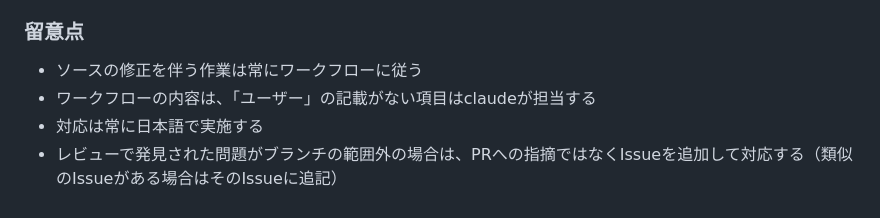
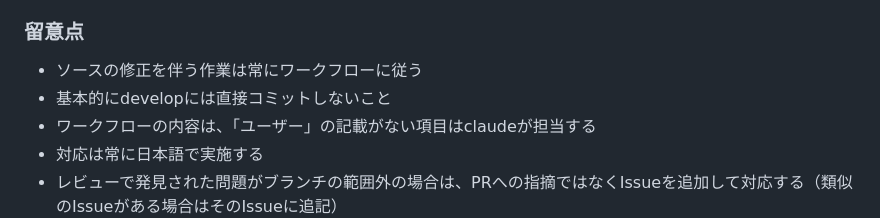
Before and after one commit to takoyakibot/ycs, a Markdown page: CLAUDE.md, the part around the change. GitHub-like rendering.

Commit message:
claude修正

```diff
--- a/CLAUDE.md
+++ b/CLAUDE.md
@@ -135,6 +135,7 @@ php artisan test tests/Feature/SongControllerTest.php::test_specific_method  # R
 ### 留意点
 
 - ソースの修正を伴う作業は常にワークフローに従う
+- 基本的にdevelopには直接コミットしないこと
 - ワークフローの内容は、「ユーザー」の記載がない項目はclaudeが担当する
 - 対応は常に日本語で実施する
 - レビューで発見された問題がブランチの範囲外の場合は、PRへの指摘ではなくIssueを追加して対応する（類似のIssueがある場合はそのIssueに追記）
```
